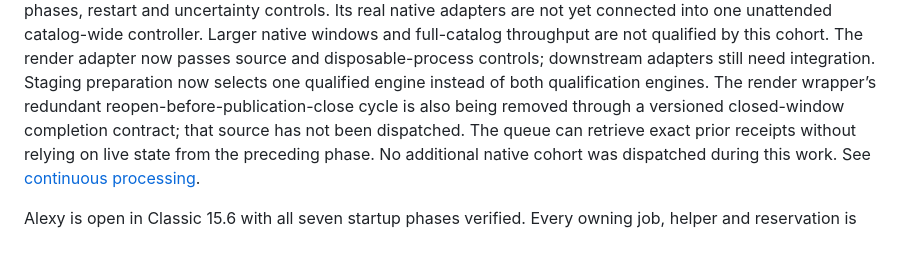
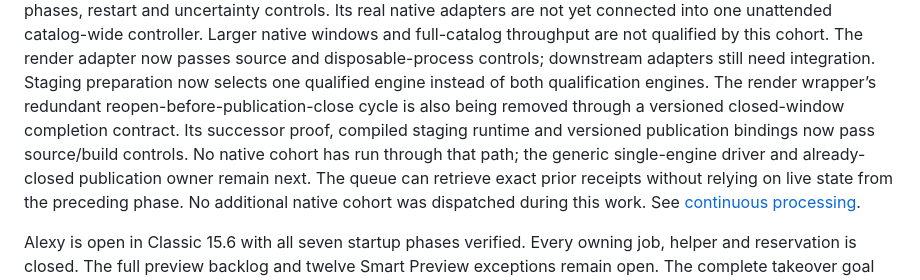
Before and after one commit to firstpair/lightroom, a Markdown page: OPUS-HANDOFF.md, the part around the change. GitHub-like rendering; blank space fills up the shorter version.

```diff
--- a/OPUS-HANDOFF.md
+++ b/OPUS-HANDOFF.md
@@ -34,7 +34,10 @@ The render adapter now passes source and disposable-process controls; downstream
 adapters still need integration. Staging preparation now selects one qualified
 engine instead of both qualification engines. The render wrapper’s redundant
 reopen-before-publication-close cycle is also being removed through a versioned
-closed-window completion contract; that source has not been dispatched. The queue can retrieve exact prior receipts
+closed-window completion contract. Its successor proof, compiled staging
+runtime and versioned publication bindings now pass source/build controls. No
+native cohort has run through that path; the generic single-engine driver and
+already-closed publication owner remain next. The queue can retrieve exact prior receipts
 without relying on live state from the preceding phase. No additional native
 cohort was dispatched during this work.
 See [continuous processing](docs/preview-continuous-processing.md).
```
Also changed, not shown: docs/preview-continuous-processing.md (+12 -4 lines).
